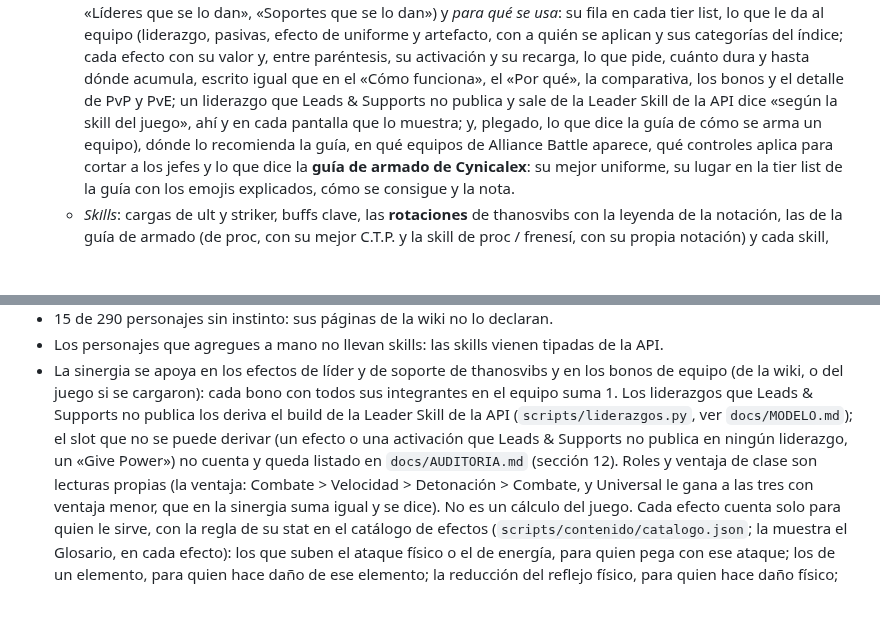
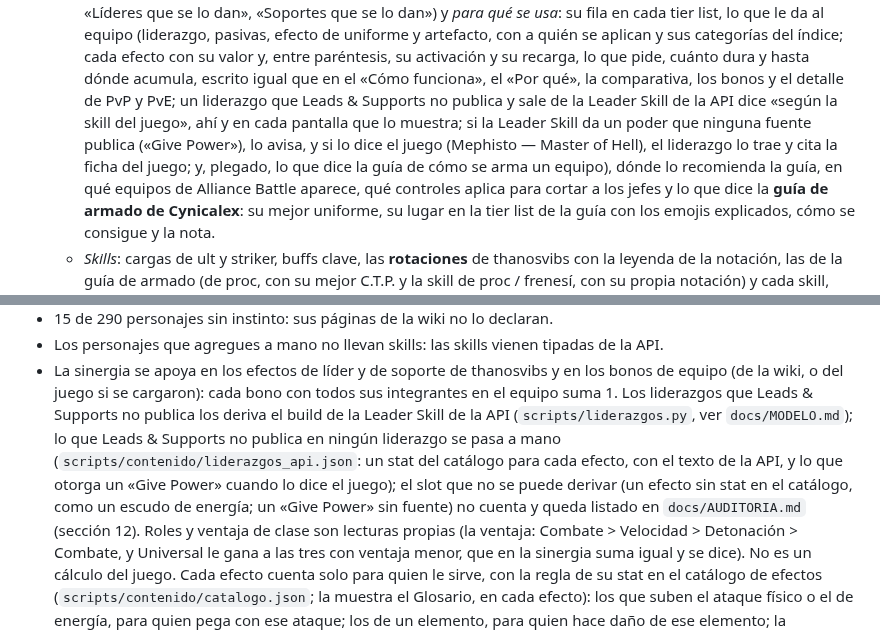
Before and after one commit to wittyar/mff.ar, a Markdown page: README.md, 2 parts joined by grey strips. GitHub-like rendering; blank space fills up the shorter version.

```diff
--- a/README.md
+++ b/README.md
@@ -40,8 +40,10 @@ cómo armarlo, armar equipos y trabajar sobre tier lists. 290 personajes, 598 un
     valor y, entre paréntesis, su activación y su recarga, lo que pide, cuánto dura y hasta dónde
     acumula, escrito igual que en el «Cómo funciona», el «Por qué», la comparativa, los bonos y el
     detalle de PvP y PvE; un liderazgo que Leads & Supports no publica y sale de la Leader Skill de
-    la API dice «según la skill del juego», ahí y en cada pantalla que lo muestra; y, plegado, lo que
-    dice la guía de cómo se arma un equipo), dónde lo recomienda la guía, en qué equipos de Alliance Battle aparece, qué
+    la API dice «según la skill del juego», ahí y en cada pantalla que lo muestra; si la Leader Skill
+    da un poder que ninguna fuente publica («Give Power»), lo avisa, y si lo dice el juego (Mephisto
+    — Master of Hell), el liderazgo lo trae y cita la ficha del juego; y, plegado, lo que dice la
+    guía de cómo se arma un equipo), dónde lo recomienda la guía, en qué equipos de Alliance Battle aparece, qué
     controles aplica para cortar a los jefes y lo que dice la **guía de armado de Cynicalex**:
     su mejor uniforme, su lugar en la tier list de la guía con los emojis explicados, cómo se
     consigue y la nota.
@@ -500,9 +502,11 @@ ser de personajes, de C.T.P., de artefactos o de tus equipos.
 - La sinergia se apoya en los efectos de líder y de soporte de thanosvibs y en los bonos de
   equipo (de la wiki, o del juego si se cargaron): cada bono con todos sus integrantes en el equipo
   suma 1. Los liderazgos que Leads & Supports no publica los deriva el build de la Leader Skill de la API
-  (`scripts/liderazgos.py`, ver `docs/MODELO.md`); el slot que no se puede derivar (un efecto o una
-  activación que Leads & Supports no publica en ningún liderazgo, un «Give Power») no cuenta y queda
-  listado en `docs/AUDITORIA.md` (sección 12). Roles y ventaja de clase son lecturas propias (la ventaja: Combate > Velocidad >
+  (`scripts/liderazgos.py`, ver `docs/MODELO.md`); lo que Leads & Supports no publica en ningún liderazgo
+  se pasa a mano (`scripts/contenido/liderazgos_api.json`: un stat del catálogo para cada efecto, con el
+  texto de la API, y lo que otorga un «Give Power» cuando lo dice el juego); el slot que no se puede
+  derivar (un efecto sin stat en el catálogo, como un escudo de energía; un «Give Power» sin fuente) no
+  cuenta y queda listado en `docs/AUDITORIA.md` (sección 12). Roles y ventaja de clase son lecturas propias (la ventaja: Combate > Velocidad >
   Detonación > Combate, y Universal le gana a las tres con ventaja menor, que en la sinergia suma
   igual y se dice). No es un cálculo del juego. Cada efecto cuenta solo para quien le sirve, con la regla de su stat
   en el catálogo de efectos (`scripts/contenido/catalogo.json`; la muestra el Glosario, en cada
```
Also changed, not shown: CLAUDE.md (+8 -4 lines), docs/MODELO.md (+80 -35 lines).
